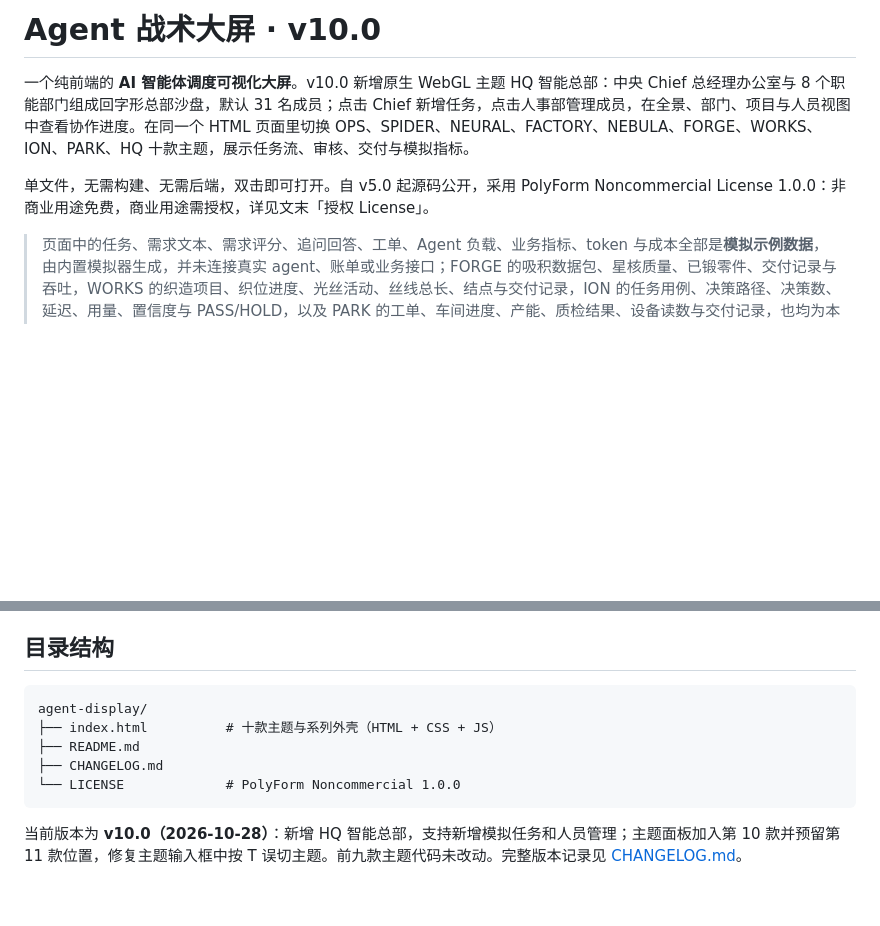
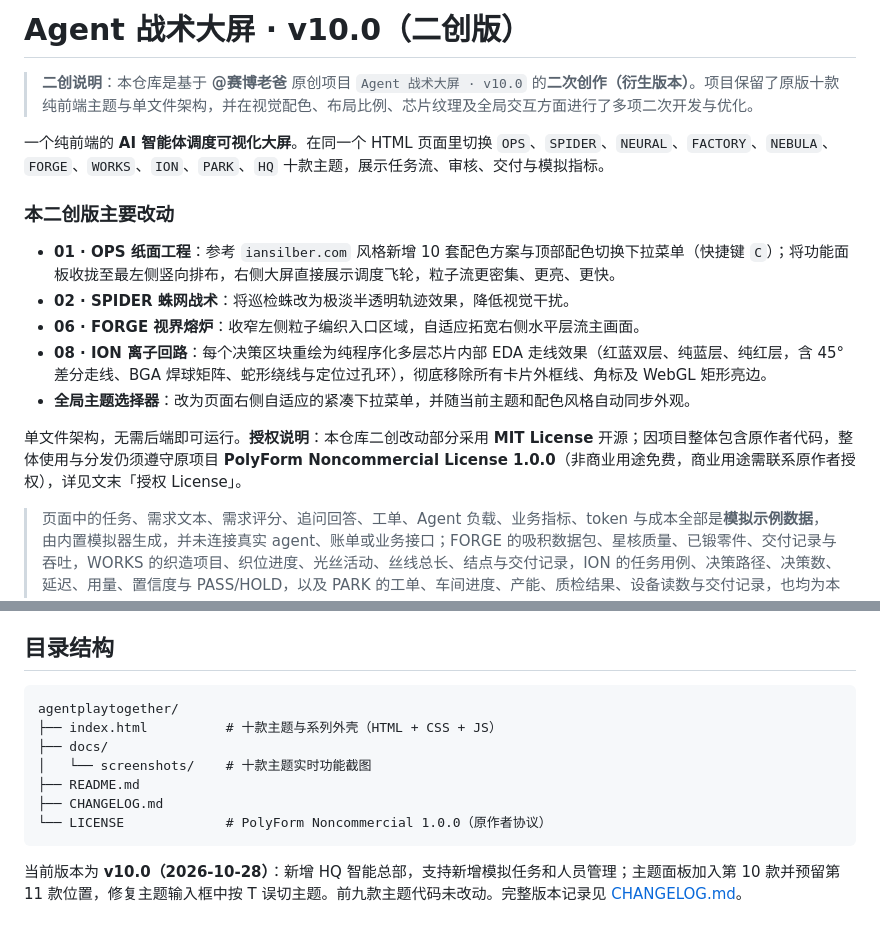
Before and after one commit to yiyewansheng/agentplaytogether, a Markdown page: README.md, 2 parts joined by grey strips. Drawn GitHub-style; blank space fills up the shorter version.

````diff
--- a/README.md
+++ b/README.md
@@ -1,8 +1,18 @@
-# Agent 战术大屏 · v10.0
+# Agent 战术大屏 · v10.0（二创版）
 
-一个纯前端的 **AI 智能体调度可视化大屏**。v10.0 新增原生 WebGL 主题 HQ 智能总部：中央 Chief 总经理办公室与 8 个职能部门组成回字形总部沙盘，默认 31 名成员；点击 Chief 新增任务，点击人事部管理成员，在全景、部门、项目与人员视图中查看协作进度。在同一个 HTML 页面里切换 OPS、SPIDER、NEURAL、FACTORY、NEBULA、FORGE、WORKS、ION、PARK、HQ 十款主题，展示任务流、审核、交付与模拟指标。
+> **二创说明**：本仓库是基于 **@赛博老爸** 原创项目 `Agent 战术大屏 · v10.0` 的**二次创作（衍生版本）**。项目保留了原版十款纯前端主题与单文件架构，并在视觉配色、布局比例、芯片纹理及全局交互方面进行了多项二次开发与优化。
 
-单文件，无需构建、无需后端，双击即可打开。自 v5.0 起源码公开，采用 PolyForm Noncommercial License 1.0.0：非商业用途免费，商业用途需授权，详见文末「授权 License」。
+一个纯前端的 **AI 智能体调度可视化大屏**。在同一个 HTML 页面里切换 `OPS`、`SPIDER`、`NEURAL`、`FACTORY`、`NEBULA`、`FORGE`、`WORKS`、`ION`、`PARK`、`HQ` 十款主题，展示任务流、审核、交付与模拟指标。
+
+### 本二创版主要改动
+
+- **01 · OPS 纸面工程**：参考 `iansilber.com` 风格新增 10 套配色方案与顶部配色切换下拉菜单（快捷键 `C`）；将功能面板收拢至最左侧竖向排布，右侧大屏直接展示调度飞轮，粒子流更密集、更亮、更快。
+- **02 · SPIDER 蛛网战术**：将巡检蛛改为极淡半透明轨迹效果，降低视觉干扰。
+- **06 · FORGE 视界熔炉**：收窄左侧粒子编织入口区域，自适应拓宽右侧水平层流主画面。
+- **08 · ION 离子回路**：每个决策区块重绘为纯程序化多层芯片内部 EDA 走线效果（红蓝双层、纯蓝层、纯红层，含 45° 差分走线、BGA 焊球矩阵、蛇形绕线与定位过孔环），彻底移除所有卡片外框线、角标及 WebGL 矩形亮边。
+- **全局主题选择器**：改为页面右侧自适应的紧凑下拉菜单，并随当前主题和配色风格自动同步外观。
+
+单文件架构，无需后端即可运行。**授权说明**：本仓库二创改动部分采用 **MIT License** 开源；因项目整体包含原作者代码，整体使用与分发仍须遵守原项目 **PolyForm Noncommercial License 1.0.0**（非商业用途免费，商业用途需联系原作者授权），详见文末「授权 License」。
 
 > 页面中的任务、需求文本、需求评分、追问回答、工单、Agent 负载、业务指标、token 与成本全部是**模拟示例数据**，由内置模拟器生成，并未连接真实 agent、账单或业务接口；FORGE 的吸积数据包、星核质量、已锻零件、交付记录与吞吐，WORKS 的织造项目、织位进度、光丝活动、丝线总长、结点与交付记录，ION 的任务用例、决策路径、决策数、延迟、用量、置信度与 PASS/HOLD，以及 PARK 的工单、车间进度、产能、质检结果、设备读数与交付记录，也均为本地模拟。PARK 调度台只控制页面内的模拟状态；HQ 的项目、成员工作、负责人审核、Token 与交付指标也由本地模拟生成，界面新增任务不会调用真实 Agent，「真人督办」是模拟角色。HQ 成员名单可保存在当前浏览器，任务与进度不会随刷新保留。真实数据接入需要自行改造，见「配置」一节。SPIDER、NEURAL、FACTORY 的 token 成本使用示例单价：输入 ¥2 / 百万 token、缓存命中 ¥0.5 / 百万 token、输出 ¥8 / 百万 token。
 
@@ -272,11 +302,13 @@ npx serve .
 ## 目录结构
 
 ```text
-agent-display/
+agentplaytogether/
 ├── index.html          # 十款主题与系列外壳（HTML + CSS + JS）
+├── docs/
+│   └── screenshots/    # 十款主题实时功能截图
 ├── README.md
 ├── CHANGELOG.md
-└── LICENSE             # PolyForm Noncommercial 1.0.0
+└── LICENSE             # PolyForm Noncommercial 1.0.0（原作者协议）
 ```
 
 当前版本为 **v10.0（2026-10-28）**：新增 HQ 智能总部，支持新增模拟任务和人员管理；主题面板加入第 10 款并预留第 11 款位置，修复主题输入框中按 T 误切主题。前九款主题代码未改动。完整版本记录见 [CHANGELOG.md](CHANGELOG.md)。
````
Also changed, not shown: other parts of README.md (+37 -16 lines), docs/screenshots/05-nebula.png (added), public/assets/aistudio/image_bd1f0932.png (added), 1 other file.
